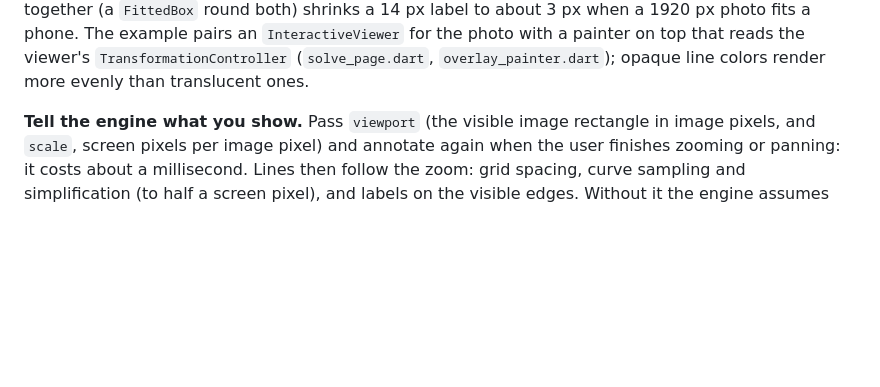
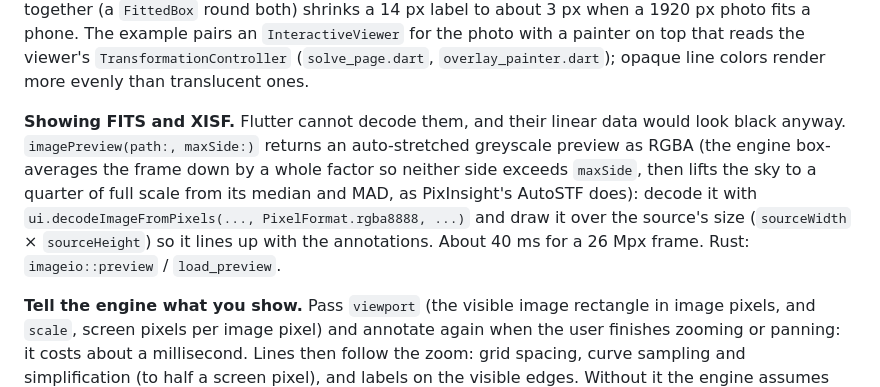
Before and after one commit to UMa-Technology/unisolver, a Markdown page: docs/integration.md, the part around the change. Rendered like a GitHub page; blank space fills up the shorter version.

Commit message:
docs: document display previews

```diff
--- a/docs/integration.md
+++ b/docs/integration.md
@@ -196,6 +196,14 @@ label to about 3 px when a 1920 px photo fits a phone. The example pairs an
 `InteractiveViewer` for the photo with a painter on top that reads the viewer's
 `TransformationController` (`solve_page.dart`, `overlay_painter.dart`); opaque line colors
 render more evenly than translucent ones.
+
+**Showing FITS and XISF.** Flutter cannot decode them, and their linear data would look
+black anyway. `imagePreview(path:, maxSide:)` returns an auto-stretched greyscale preview as
+RGBA (the engine box-averages the frame down by a whole factor so neither side exceeds
+`maxSide`, then lifts the sky to a quarter of full scale from its median and MAD, as
+PixInsight's AutoSTF does): decode it with `ui.decodeImageFromPixels(..., PixelFormat.rgba8888,
+...)` and draw it over the source's size (`sourceWidth` × `sourceHeight`) so it lines up with
+the annotations. About 40 ms for a 26 Mpx frame. Rust: `imageio::preview` / `load_preview`.
 
 **Tell the engine what you show.** Pass `viewport` (the visible image rectangle in image
 pixels, and `scale`, screen pixels per image pixel) and annotate again when the user
```
Also changed, not shown: CHANGELOG.md (+4 -0 lines).
